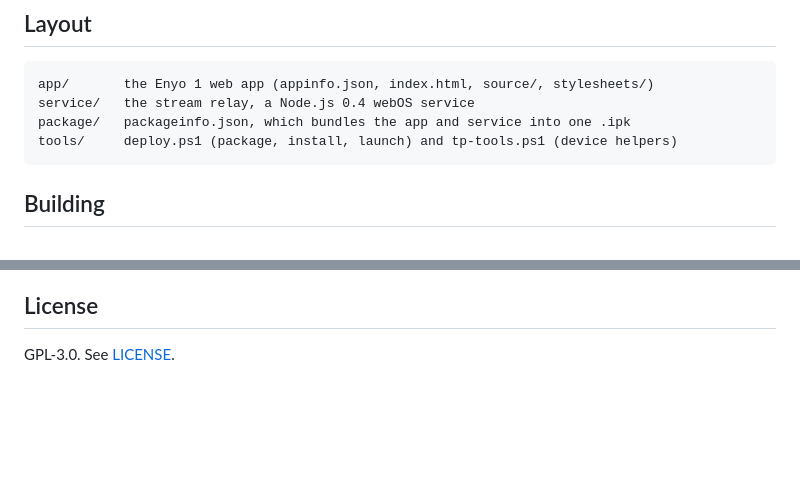
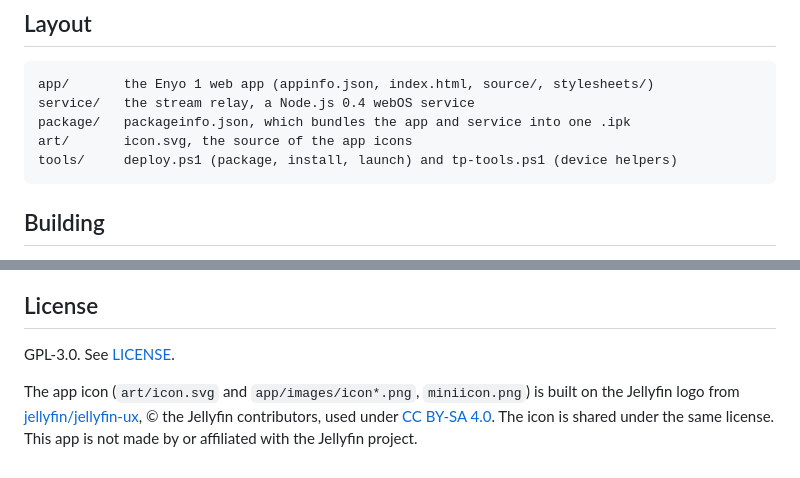
Before and after one commit to Starkka15/jellyfin-webos, a Markdown page: README.md, 2 parts joined by grey strips. Drawn GitHub-style; blank space fills up the shorter version.

````diff
--- a/README.md
+++ b/README.md
@@ -46,6 +46,7 @@ A few things the TouchPad needs, found the hard way:
 app/       the Enyo 1 web app (appinfo.json, index.html, source/, stylesheets/)
 service/   the stream relay, a Node.js 0.4 webOS service
 package/   packageinfo.json, which bundles the app and service into one .ipk
+art/       icon.svg, the source of the app icons
 tools/     deploy.ps1 (package, install, launch) and tp-tools.ps1 (device helpers)
 ```
 
@@ -69,3 +70,8 @@ paths at the top first).
 ## License
 
 GPL-3.0. See [LICENSE](LICENSE).
+
+The app icon (`art/icon.svg` and `app/images/icon*.png`, `miniicon.png`) is built on the Jellyfin
+logo from [jellyfin/jellyfin-ux](https://github.com/jellyfin/jellyfin-ux), © the Jellyfin contributors,
+used under [CC BY-SA 4.0](https://creativecommons.org/licenses/by-sa/4.0/). The icon is shared under
+the same license. This app is not made by or affiliated with the Jellyfin project.
````
Also changed, not shown: app/images/icon-256x256.png (added), app/images/icon.png, app/images/miniicon.png, 5 other files.
